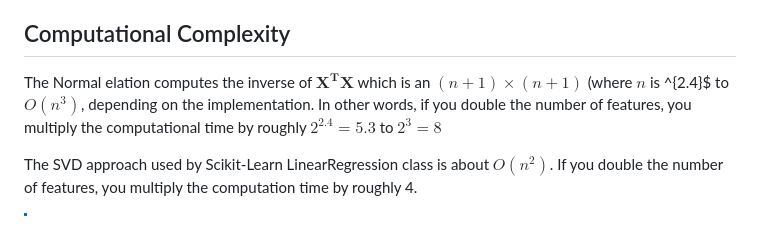
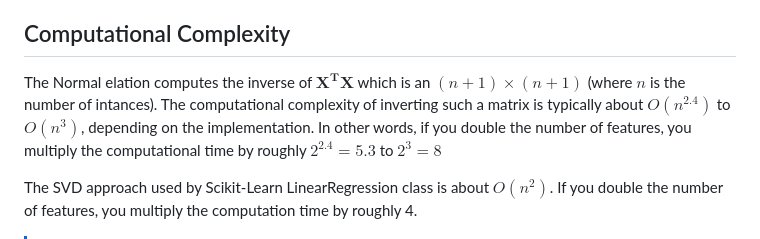
Before and after one commit to thangquang09/Basic-MachineLearning, a Markdown page: Chapter 4. Training Models/LinearRegression.md, the part around the change. Rendered like a GitHub page.

Commit message:
fix error in Computational Complexity

```diff
--- a/Chapter 4. Training Models/LinearRegression.md
+++ b/Chapter 4. Training Models/LinearRegression.md
@@ -74,7 +74,7 @@ This approach is more efficient computing the Normal equation, plus it handles e
 
 ## Computational Complexity
 
-The Normal elation computes the inverse of $\mathbf{X^TX}$ which is an $(n+1) \times (n+1)$ (where $n$ is ^{2.4}$ to $O(n^3)$, depending on the implementation. In other words, if you double the number of features, you multiply the computational time by roughly $2^{2.4} = 5.3$ to $2^3 = 8$
+The Normal elation computes the inverse of $\mathbf{X^TX}$ which is an $(n+1) \times (n+1)$ (where $n$ is the number of intances). The computational complexity of inverting such a matrix is typically about $O(n^{2.4})$ to $O(n^3)$, depending on the implementation. In other words, if you double the number of features, you multiply the computational time by roughly $2^{2.4} = 5.3$ to $2^3 = 8$
 
 The SVD approach used by Scikit-Learn LinearRegression class is about $O(n^2)$. If you double the number of features, you multiply the computation time by roughly 4.
 
```
